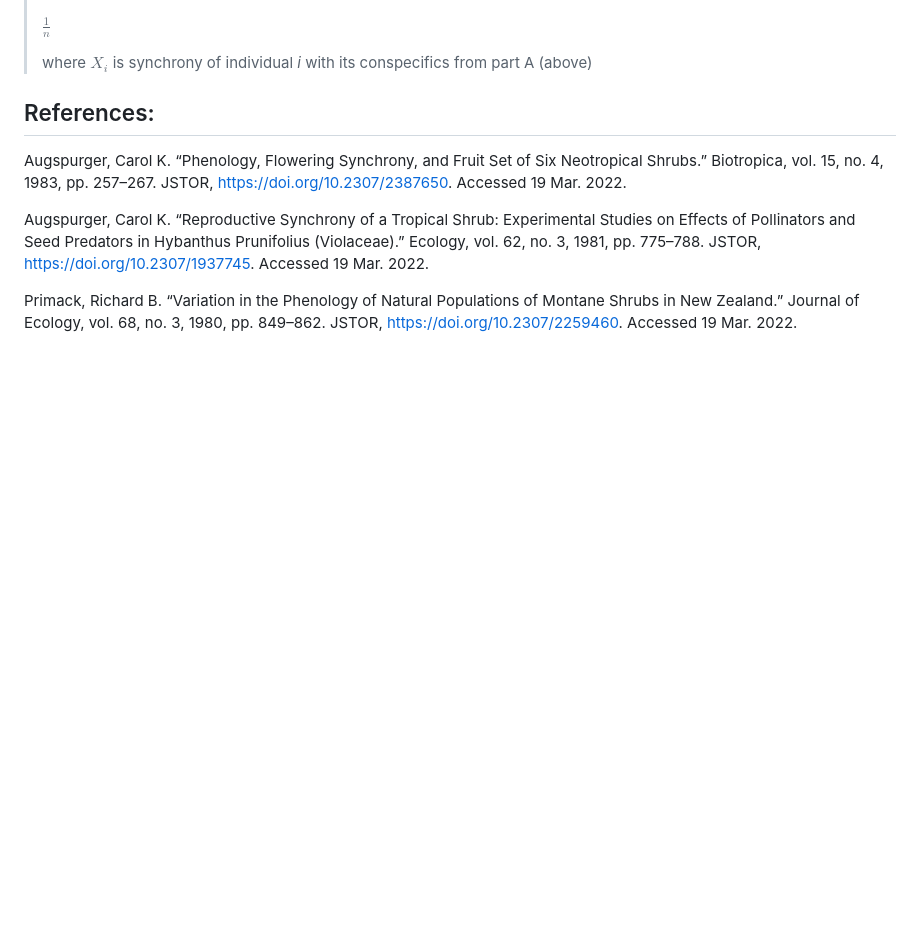
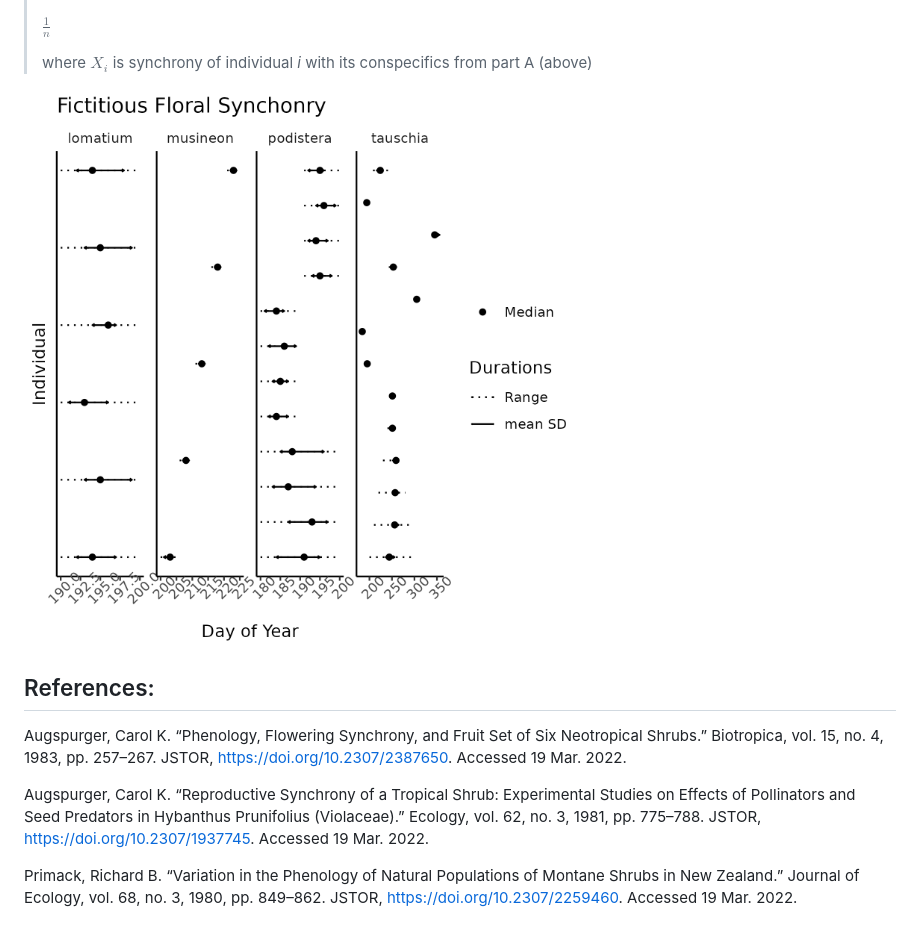
Before and after one commit to sagesteppe/AugspurgerIndex, a Markdown page: README.md, the part around the change. Drawn GitHub-style; pictures changed too: images/AugsPanel.png (added); blank space fills up the shorter version.

Commit message:
readme adding panels

```diff
--- a/README.md
+++ b/README.md
@@ -34,6 +34,12 @@ This from Augspurger 1983.
 >
 > where $X_{i}$ is synchrony of individual *i* with its conspecifics from part A (above)
 
+
+
+
+![BigRedBillWalton](./images/AugsPanel.png)
+
+
 ## References:
 
 Augspurger, Carol K. “Phenology, Flowering Synchrony, and Fruit Set of Six Neotropical Shrubs.” Biotropica, vol. 15, no. 4, 1983, pp. 257–267. JSTOR, https://doi.org/10.2307/2387650. Accessed 19 Mar. 2022.
```
